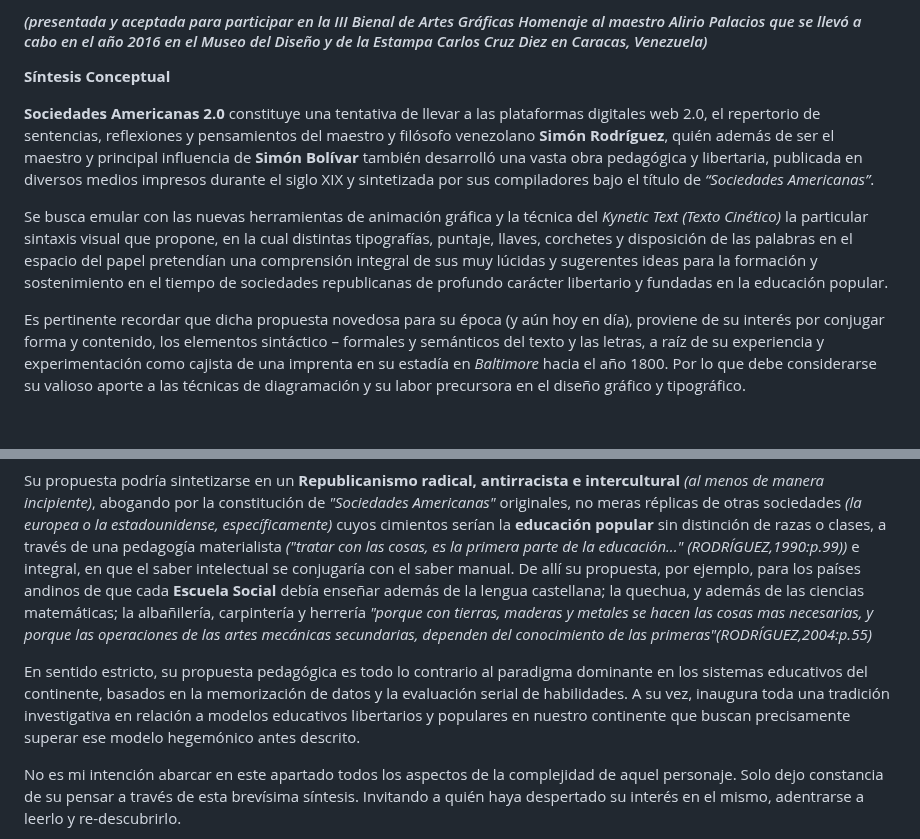
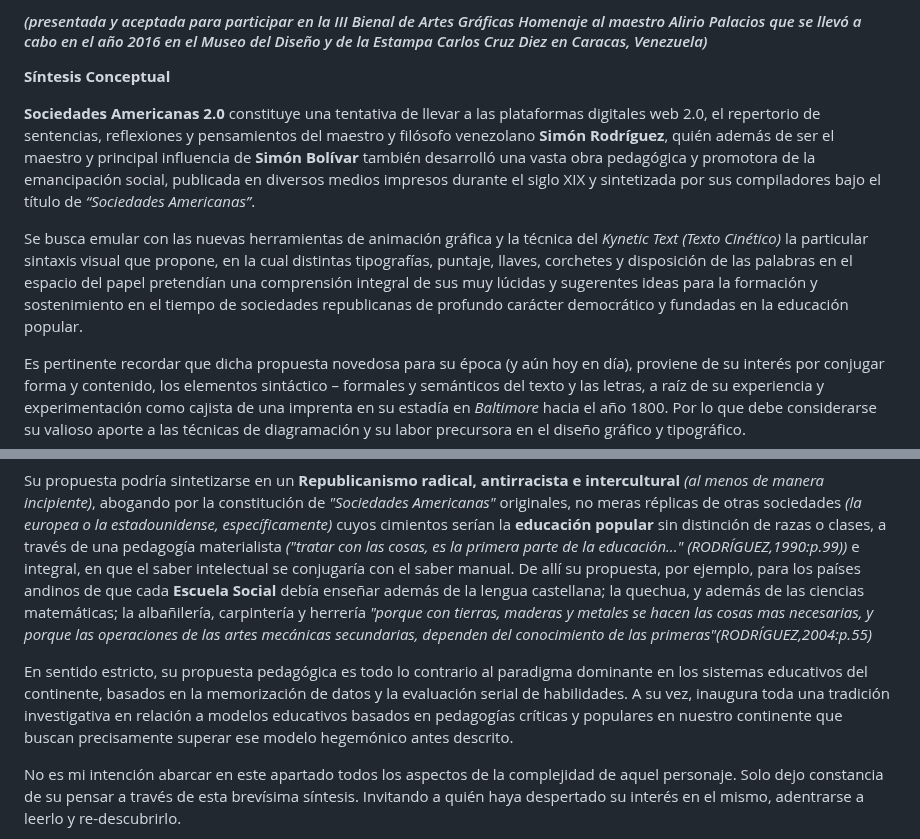
Before and after one commit to joseramirezguaigua/sociedadesamericanas, a Markdown page: dossier/acerca_de.md, 2 parts joined by grey strips. Drawn GitHub-style; blank space fills up the shorter version.

```diff
--- a/dossier/acerca_de.md
+++ b/dossier/acerca_de.md
@@ -26,9 +26,9 @@ jose.ramirez.guaigua@gmail.com<br>
 
 **Síntesis Conceptual**
 
-   **Sociedades Americanas 2.0** constituye una tentativa de llevar a las plataformas digitales web 2.0, el repertorio de sentencias, reflexiones y pensamientos del maestro y filósofo venezolano **Simón Rodríguez**, quién además de ser el maestro y principal influencia de **Simón Bolívar** también desarrolló una vasta obra pedagógica y libertaria, publicada en diversos medios impresos durante el siglo XIX y sintetizada por sus compiladores bajo el título de _“Sociedades Americanas”_.
+   **Sociedades Americanas 2.0** constituye una tentativa de llevar a las plataformas digitales web 2.0, el repertorio de sentencias, reflexiones y pensamientos del maestro y filósofo venezolano **Simón Rodríguez**, quién además de ser el maestro y principal influencia de **Simón Bolívar** también desarrolló una vasta obra pedagógica y promotora de la emancipación social, publicada en diversos medios impresos durante el siglo XIX y sintetizada por sus compiladores bajo el título de _“Sociedades Americanas”_.
 
-   Se busca emular con las nuevas herramientas de animación gráfica y la técnica del _Kynetic Text (Texto Cinético)_ la particular sintaxis visual que propone, en la cual distintas tipografías, puntaje, llaves, corchetes y disposición de las palabras en el espacio del papel pretendían una comprensión integral de sus muy lúcidas y sugerentes ideas para la formación y sostenimiento en el tiempo de sociedades republicanas de profundo carácter libertario y fundadas en la educación popular.
+   Se busca emular con las nuevas herramientas de animación gráfica y la técnica del _Kynetic Text (Texto Cinético)_ la particular sintaxis visual que propone, en la cual distintas tipografías, puntaje, llaves, corchetes y disposición de las palabras en el espacio del papel pretendían una comprensión integral de sus muy lúcidas y sugerentes ideas para la formación y sostenimiento en el tiempo de sociedades republicanas de profundo carácter democrático y fundadas en la educación popular.
 
    Es pertinente recordar que dicha propuesta novedosa para su época (y aún hoy en día), proviene de su interés por conjugar forma y contenido, los elementos sintáctico – formales y semánticos del texto y las letras, a raíz de su experiencia y experimentación como cajista de una imprenta en su estadía en _Baltimore_ hacia el año 1800. Por lo que debe considerarse su valioso aporte a las técnicas de diagramación y su labor precursora en el diseño gráfico y tipográfico.
 
@@ -117,7 +117,7 @@ Aunque mayormente conocido como el maestro del prócer independentista y **Liber
 
 Su propuesta podría sintetizarse en un **Republicanismo radical, antirracista e intercultural** _(al menos de manera incipiente)_, abogando por la constitución de _"Sociedades Americanas"_ originales, no meras réplicas de otras sociedades _(la europea o la estadounidense, específicamente)_ cuyos cimientos serían la **educación popular** sin distinción de razas o clases, a través de una pedagogía materialista _("tratar con las cosas, es la primera parte de la educación..." (RODRÍGUEZ,1990:p.99))_ e integral, en que el saber intelectual se conjugaría con el saber manual. De allí su propuesta, por ejemplo, para los países andinos de que cada **Escuela Social** debía enseñar además de la lengua castellana; la quechua, y además de las ciencias matemáticas; la albañilería, carpintería y herrería _"porque con tierras, maderas y metales se hacen las cosas mas necesarias, y porque las operaciones de las artes mecánicas secundarias, dependen del conocimiento de las primeras"(RODRÍGUEZ,2004:p.55)_
 
-En sentido estricto, su propuesta pedagógica es todo lo contrario al paradigma dominante en los sistemas educativos del continente, basados en la memorización de datos y la evaluación serial de habilidades. A su vez, inaugura toda una tradición investigativa en relación a modelos educativos libertarios y populares en nuestro continente que buscan precisamente superar ese modelo hegemónico antes descrito.
+En sentido estricto, su propuesta pedagógica es todo lo contrario al paradigma dominante en los sistemas educativos del continente, basados en la memorización de datos y la evaluación serial de habilidades. A su vez, inaugura toda una tradición investigativa en relación a modelos educativos basados en pedagogías críticas y populares en nuestro continente que buscan precisamente superar ese modelo hegemónico antes descrito.
 
 No es mi intención abarcar en este apartado todos los aspectos de la complejidad de aquel personaje. Solo dejo constancia de su pensar a través de esta brevísima síntesis. Invitando a quién haya despertado su interés en el mismo, adentrarse a leerlo y re-descubrirlo.
 
```
Also changed, not shown: other parts of dossier/acerca_de.md (+1 -1 lines).
